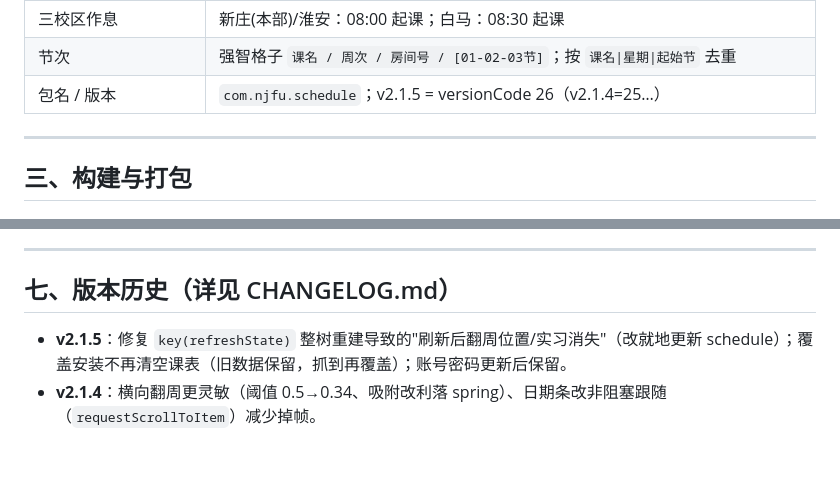
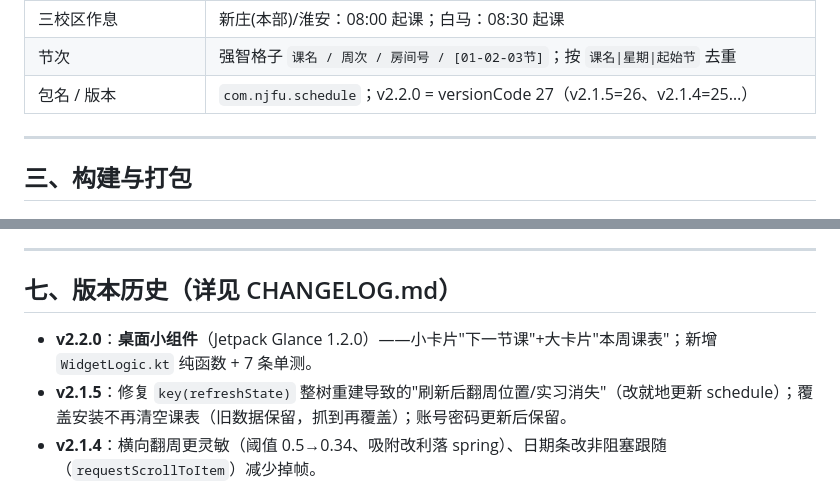
Before and after one commit to QingH-Yi/njfu-class-schedule, a Markdown page: 交接手册.md, 2 parts joined by grey strips. Drawn GitHub-style; blank space fills up the shorter version.

```diff
--- a/交接手册.md
+++ b/交接手册.md
@@ -50,7 +51,7 @@ class schedule/
 | 当前学期 | `2026-2027-1`，**第一周周一 = 2026-08-31**，共 20 周（设置里可改起始日） |
 | 三校区作息 | 新庄(本部)/淮安：08:00 起课；白马：08:30 起课 |
 | 节次 | 强智格子 `课名 / 周次 / 房间号 / [01-02-03节]`；按 `课名\|星期\|起始节` 去重 |
-| 包名 / 版本 | `com.njfu.schedule`；v2.1.5 = versionCode 26（v2.1.4=25…） |
+| 包名 / 版本 | `com.njfu.schedule`；v2.2.0 = versionCode 27（v2.1.5=26、v2.1.4=25…） |
 
 ---
 
@@ -156,6 +189,7 @@ export JAVA_HOME=/tmp/tc/jdk17 ANDROID_HOME=/tmp/tc/sdk ANDROID_SDK_ROOT=/tmp/tc
 
 ## 七、版本历史（详见 CHANGELOG.md）
 
+- **v2.2.0**：**桌面小组件**（Jetpack Glance 1.2.0）——小卡片"下一节课"+大卡片"本周课表"；新增 `WidgetLogic.kt` 纯函数 + 7 条单测。
 - **v2.1.5**：修复 `key(refreshState)` 整树重建导致的"刷新后翻周位置/实习消失"（改就地更新 schedule）；覆盖安装不再清空课表（旧数据保留，抓到再覆盖）；账号密码更新后保留。
 - **v2.1.4**：横向翻周更灵敏（阈值 0.5→0.34、吸附改利落 spring）、日期条改非阻塞跟随（`requestScrollToItem`）减少掉帧。
 - **v2.1.3**：实习/实验/设计可自定义时间（留空=整周，选了时段=普通课）；弹窗弹性动画、课表↔列表淡入淡出；Compose 稳定性配置（跳过重组）、后台 WebView 退出释放；重复工具合并到 `Shared.kt`、删死代码。
```
Also changed, not shown: other parts of 交接手册.md (+42 -9 lines), 交接-开发提示词.md (added, +40 -0 lines), 交接-推送提示词.md (added, +46 -0 lines).
